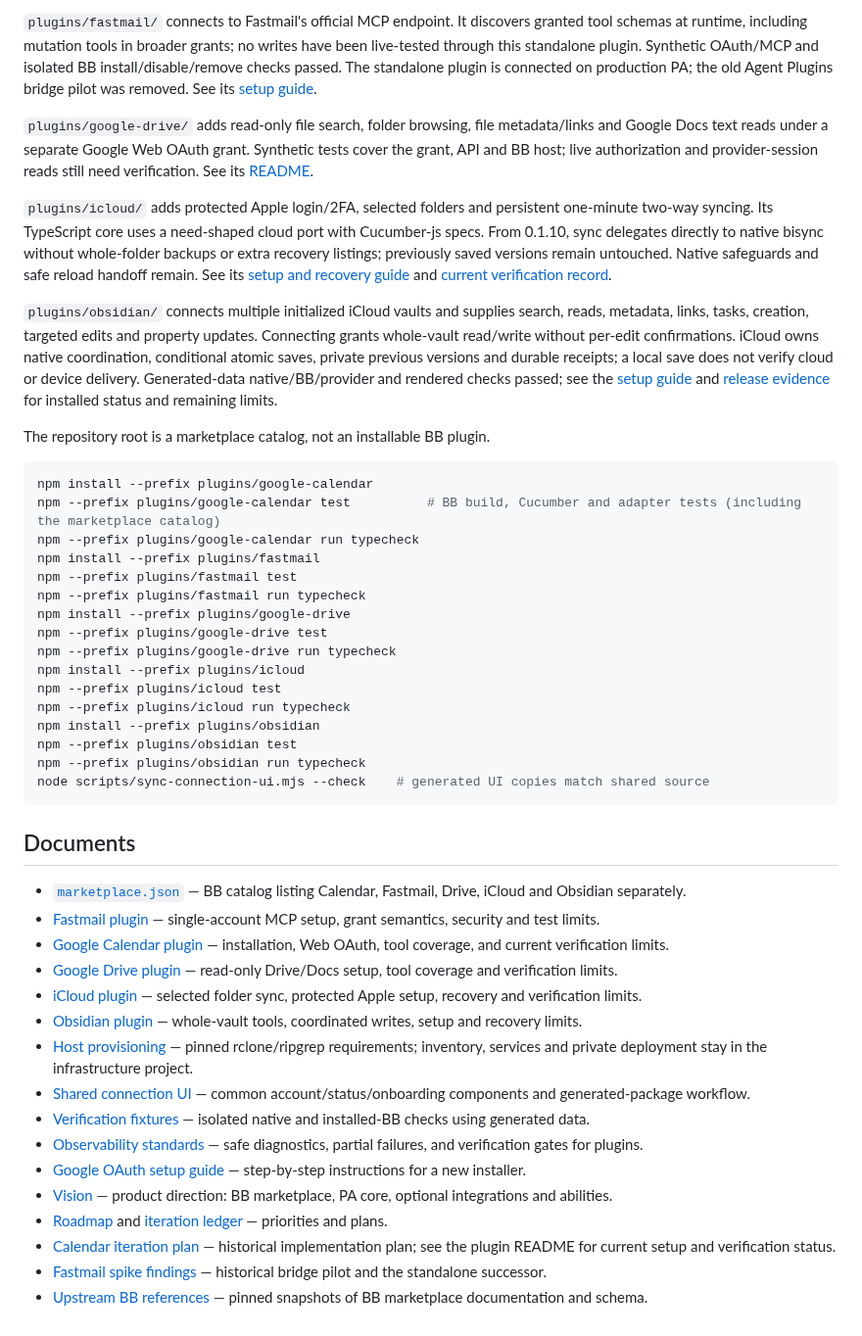
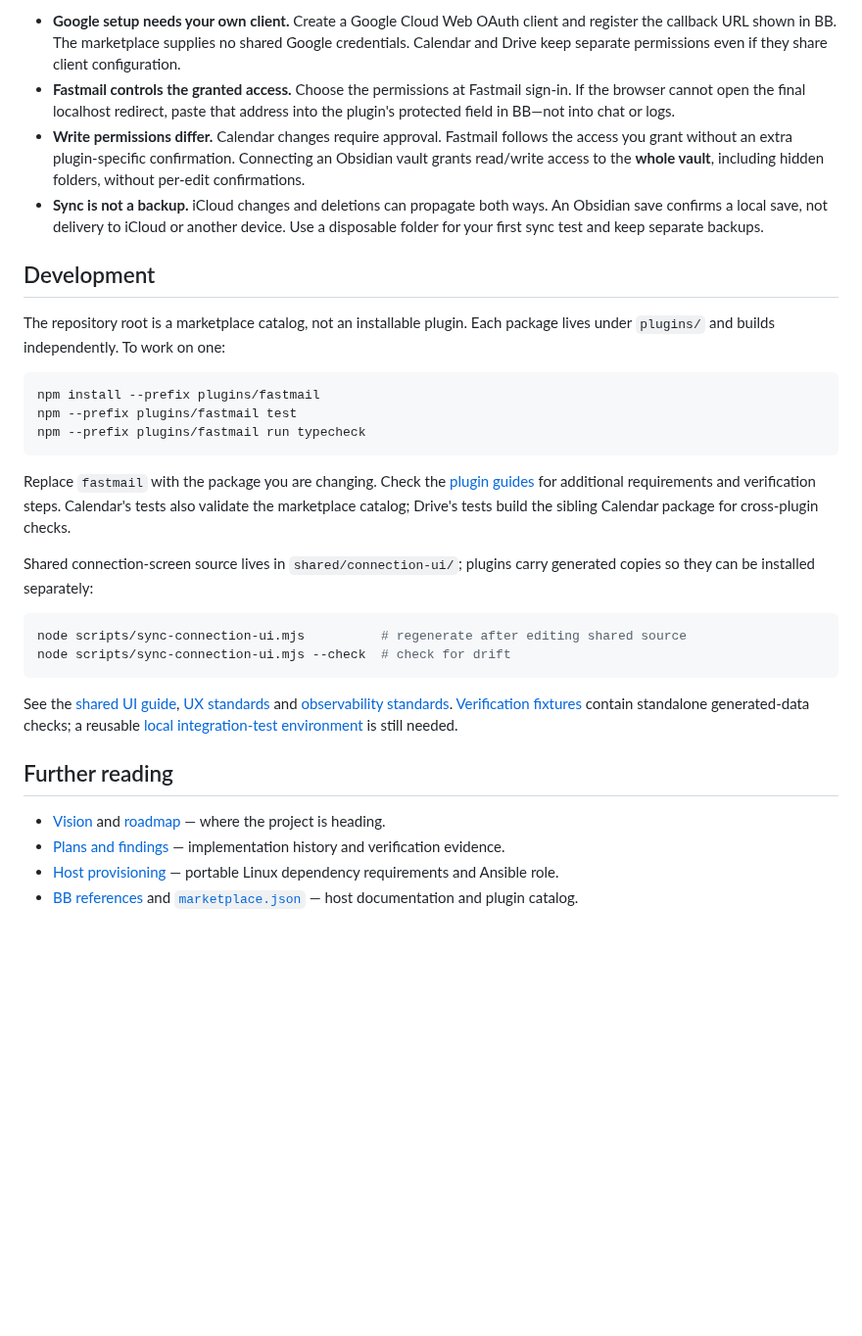
Before and after one commit to mattwynne/pa-bb, a Markdown page: README.md, the part around one of its changes. Shown at 98% size. Drawn GitHub-style; blank space fills up the shorter version.

````diff
--- a/README.md
+++ b/README.md
@@ -42,48 +54,33 @@ BB tracks the default branch and periodically refreshes the catalog. `bb marketp
 
-`plugins/fastmail/` connects to Fastmail's official MCP endpoint. It discovers granted tool schemas at runtime, including mutation tools in broader grants; no writes have been live-tested through this standalone plugin. Synthetic OAuth/MCP and isolated BB install/disable/remove checks passed. The standalone plugin is connected on production PA; the old Agent Plugins bridge pilot was removed. See its [setup guide](plugins/fastmail/docs/setup.md).
+- **Google setup needs your own client.** Create a Google Cloud Web OAuth client and register the callback URL shown in BB. The marketplace supplies no shared Google credentials. Calendar and Drive keep separate permissions even if they share client configuration.
+- **Fastmail controls the granted access.** Choose the permissions at Fastmail sign-in. If the browser cannot open the final localhost redirect, paste that address into the plugin's protected field in BB—not into chat or logs.
+- **Write permissions differ.** Calendar changes require approval. Fastmail follows the access you grant without an extra plugin-specific confirmation. Connecting an Obsidian vault grants read/write access to the **whole vault**, including hidden folders, without per-edit confirmations.
+- **Sync is not a backup.** iCloud changes and deletions can propagate both ways. An Obsidian save confirms a local save, not delivery to iCloud or another device. Use a disposable folder for your first sync test and keep separate backups.
 
-`plugins/google-drive/` adds read-only file search, folder browsing, file metadata/links and Google Docs text reads under a separate Google Web OAuth grant. Synthetic tests cover the grant, API and BB host; live authorization and provider-session reads still need verification. See its [README](plugins/google-drive/README.md).
+## Development
 
-`plugins/icloud/` adds protected Apple login/2FA, selected folders and persistent one-minute two-way syncing. Its TypeScript core uses a need-shaped cloud port with Cucumber-js specs. From 0.1.10, sync delegates directly to native bisync without whole-folder backups or extra recovery listings; previously saved versions remain untouched. Native safeguards and safe reload handoff remain. See its [setup and recovery guide](plugins/icloud/docs/setup.md) and [current verification record](docs/plans/012-native-icloud-sync.md).
-
-`plugins/obsidian/` connects multiple initialized iCloud vaults and supplies search, reads, metadata, links, tasks, creation, targeted edits and property updates. Connecting grants whole-vault read/write without per-edit confirmations. iCloud owns native coordination, conditional atomic saves, private previous versions and durable receipts; a local save does not verify cloud or device delivery. Generated-data native/BB/provider and rendered checks passed; see the [setup guide](plugins/obsidian/docs/setup.md) and [release evidence](docs/plans/006-obsidian-vault-reading.md#release-evidence) for installed status and remaining limits.
-
-The repository root is a marketplace catalog, not an installable BB plugin.
+The repository root is a marketplace catalog, not an installable plugin. Each package lives under `plugins/` and builds independently. To work on one:
 
 ```sh
-npm install --prefix plugins/google-calendar
-npm --prefix plugins/google-calendar test          # BB build, Cucumber and adapter tests (including the marketplace catalog)
-npm --prefix plugins/google-calendar run typecheck
 npm install --prefix plugins/fastmail
 npm --prefix plugins/fastmail test
 npm --prefix plugins/fastmail run typecheck
-npm install --prefix plugins/google-drive
-npm --prefix plugins/google-drive test
-npm --prefix plugins/google-drive run typecheck
-npm install --prefix plugins/icloud
-npm --prefix plugins/icloud test
-npm --prefix plugins/icloud run typecheck
-npm install --prefix plugins/obsidian
-npm --prefix plugins/obsidian test
-npm --prefix plugins/obsidian run typecheck
-node scripts/sync-connection-ui.mjs --check    # generated UI copies match shared source
 ```
 
-## Documents
+Replace `fastmail` with the package you are changing. Check the [plugin guides](#available-integrations) for additional requirements and verification steps. Calendar's tests also validate the marketplace catalog; Drive's tests build the sibling Calendar package for cross-plugin checks.
 
-- [`marketplace.json`](marketplace.json) — BB catalog listing Calendar, Fastmail, Drive, iCloud and Obsidian separately.
-- [Fastmail plugin](plugins/fastmail/README.md) — single-account MCP setup, grant semantics, security and test limits.
-- [Google Calendar plugin](plugins/google-calendar/README.md) — installation, Web OAuth, tool coverage, and current verification limits.
-- [Google Drive plugin](plugins/google-drive/README.md) — read-only Drive/Docs setup, tool coverage and verification limits.
-- [iCloud plugin](plugins/icloud/README.md) — selected folder sync, protected Apple setup, recovery and verification limits.
-- [Obsidian plugin](plugins/obsidian/README.md) — whole-vault tools, coordinated writes, setup and recovery limits.
-- [Host provisioning](provisioning/README.md) — pinned rclone/ripgrep requirements; inventory, services and private deployment stay in the infrastructure project.
-- [Shared connection UI](shared/connection-ui/README.md) — common account/status/onboarding components and generated-package workflow.
-- [Verification fixtures](fixtures/README.md) — isolated native and installed-BB checks using generated data.
-- [Observability standards](docs/o11y-standards.md) — safe diagnostics, partial failures, and verification gates for plugins.
-- [Google OAuth setup guide](plugins/google-calendar/docs/google-oauth-setup.md) — step-by-step instructions for a new installer.
-- [Vision](docs/vision.md) — product direction: BB marketplace, PA core, optional integrations and abilities.
-- [Roadmap](docs/roadmap.md) and [iteration ledger](docs/plans/README.md) — priorities and plans.
-- [Calendar iteration plan](docs/plans/001-marketplace-calendar.md) — historical implementation plan; see the plugin README for current setup and verification status.
-- [Fastmail spike findings](docs/plans/002-fastmail-mcp-findings.md#follow-up-isolated-live-proof) — historical bridge pilot and the standalone successor.
-- [Upstream BB references](docs/references/README.md) — pinned snapshots of BB marketplace documentation and schema.
+Shared connection-screen source lives in `shared/connection-ui/`; plugins carry generated copies so they can be installed separately:
+
+```sh
+node scripts/sync-connection-ui.mjs          # regenerate after editing shared source
+node scripts/sync-connection-ui.mjs --check  # check for drift
+```
+
+See the [shared UI guide](shared/connection-ui/README.md), [UX standards](docs/ux-standards.md) and [observability standards](docs/o11y-standards.md). [Verification fixtures](fixtures/README.md) contain standalone generated-data checks; a reusable [local integration-test environment](docs/problems/local-integration-test-environment.md) is still needed.
+
+## Further reading
+
+- [Vision](docs/vision.md) and [roadmap](docs/roadmap.md) — where the project is heading.
+- [Plans and findings](docs/plans/README.md) — implementation history and verification evidence.
+- [Host provisioning](provisioning/README.md) — portable Linux dependency requirements and Ansible role.
+- [BB references](docs/references/README.md) and [`marketplace.json`](marketplace.json) — host documentation and plugin catalog.
````
Also changed, not shown: other parts of README.md (+37 -25 lines), docs/screenshots/README.md (added, +7 -0 lines), docs/screenshots/google-calendar.png (added), docs/screenshots/obsidian.png (added).
